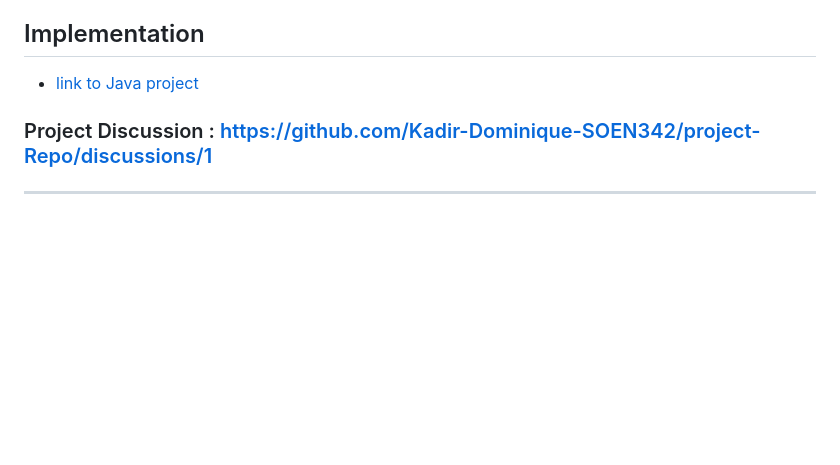
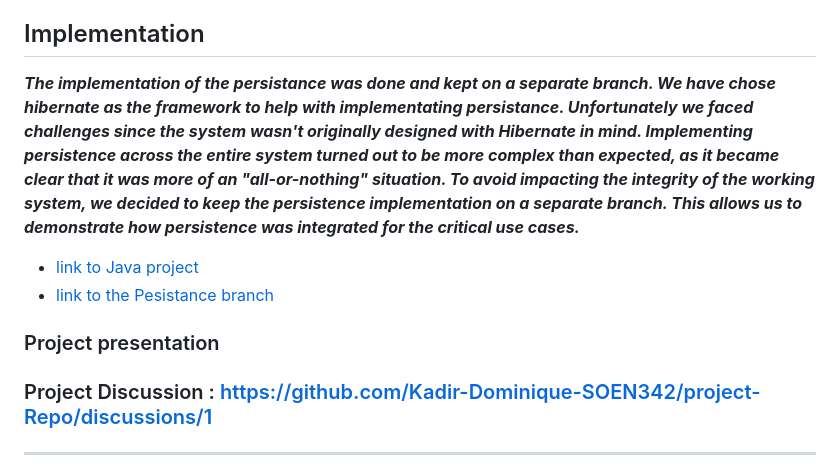
Before and after one commit to Kadir-Dominique-SOEN342/project-Repo, a Markdown page: README.md, the part around the change. Rendered like a GitHub page; blank space fills up the shorter version.

Commit message:
Update README.md
added explanation and link to persistance branch

```diff
--- a/README.md
+++ b/README.md
@@ -13,8 +13,15 @@ SOEN 342 - SECTION H
 
 ## Implementation
 
+
+***The implementation of the persistance was done and kept on a separate branch.
+We have chose hibernate as the framework to help with implementating persistance.
+Unfortunately we faced challenges since the system wasn't originally designed with Hibernate in mind. Implementing persistence across the entire system turned out to be more complex than expected, as it became clear that it was more of an "all-or-nothing" situation.
+To avoid impacting the integrity of the working system, we decided to keep the persistence implementation on a separate branch. This allows us to demonstrate how persistence was integrated for the critical use cases.***
 - [link to Java project](lessonator2000)
+- [link to the Pesistance branch](stillPersistence)
 
+### Project presentation
 ### Project Discussion : https://github.com/Kadir-Dominique-SOEN342/project-Repo/discussions/1
 
 ---
```
